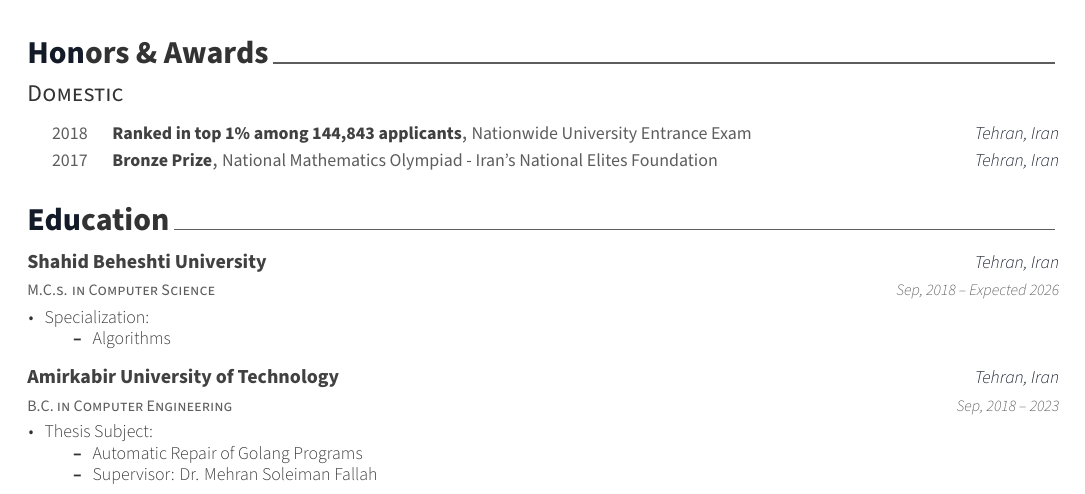
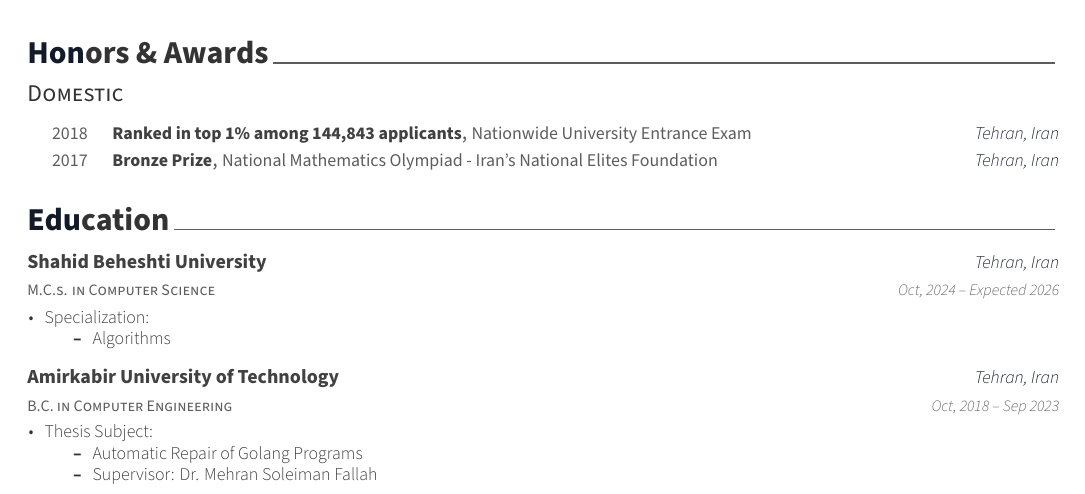
Before and after one commit to 99pouria/my-resume, a LaTeX CV (resume.tex, which reads resume/education.tex): part of page 2 of 2, cut so that both start at the same text. Compiled offline with XeLaTeX.

Commit message:
fix education dates

```diff
--- a/resume/education.tex
+++ b/resume/education.tex
@@ -14,7 +14,7 @@
   {M.C.s. in Computer Science} % Degree
   {Shahid Beheshti University} % Institution
   {Tehran, Iran} % Location
-  {Sep, 2018 – Expected 2026} % Date(s)
+  {Oct, 2024 – Expected 2026} % Date(s)
   {
       \begin{cvitems}
       \item {Specialization:}
@@ -29,7 +29,7 @@
     {B.C. in Computer Engineering} % Degree
     {Amirkabir University of Technology} % Institution
     {Tehran, Iran} % Location
-    {Sep, 2018 – 2023} % Date(s)
+    {Oct, 2018 – Sep 2023} % Date(s)
     {
         \begin{cvitems}
         \item {Thesis Subject:}
```
